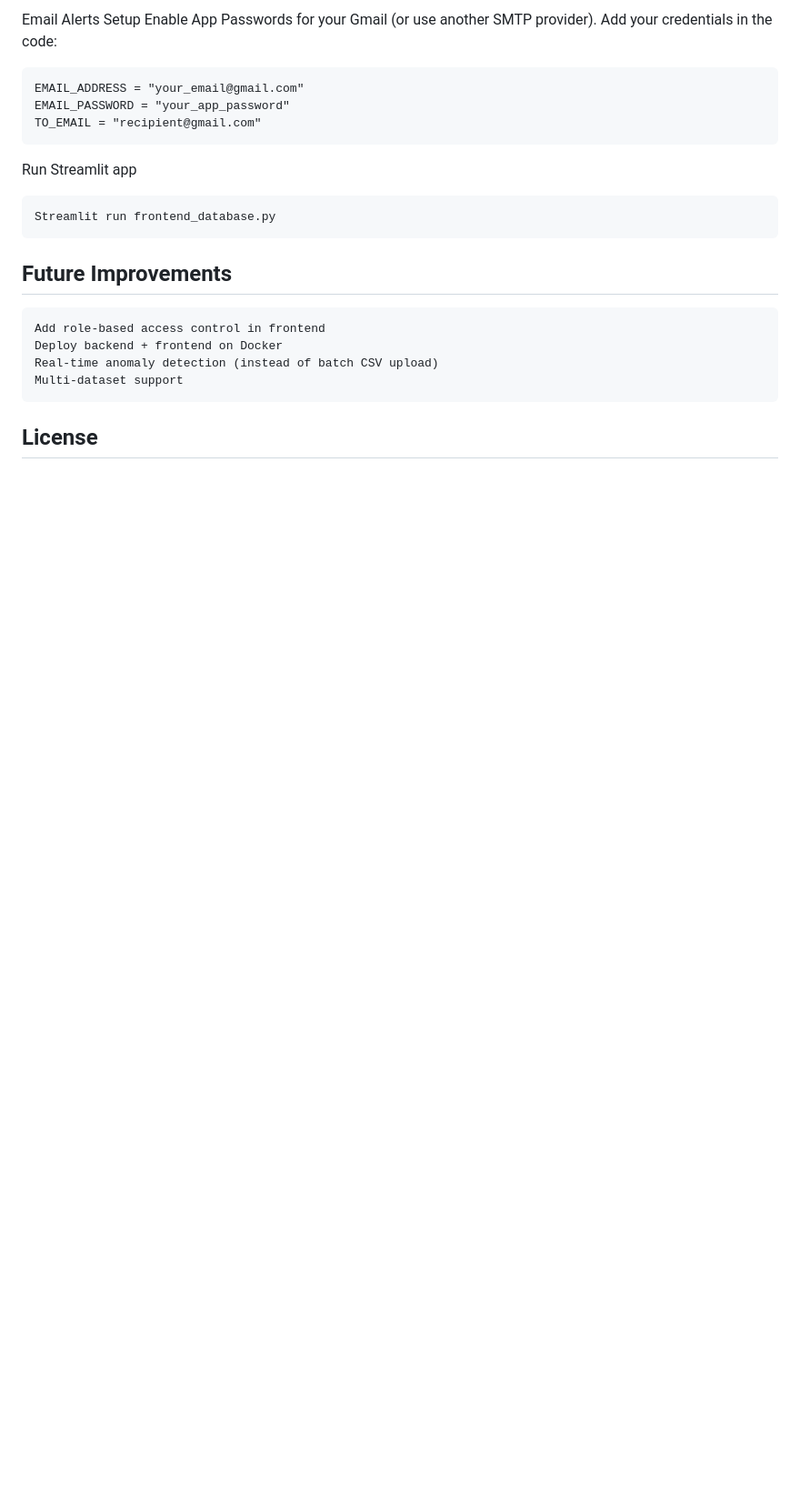
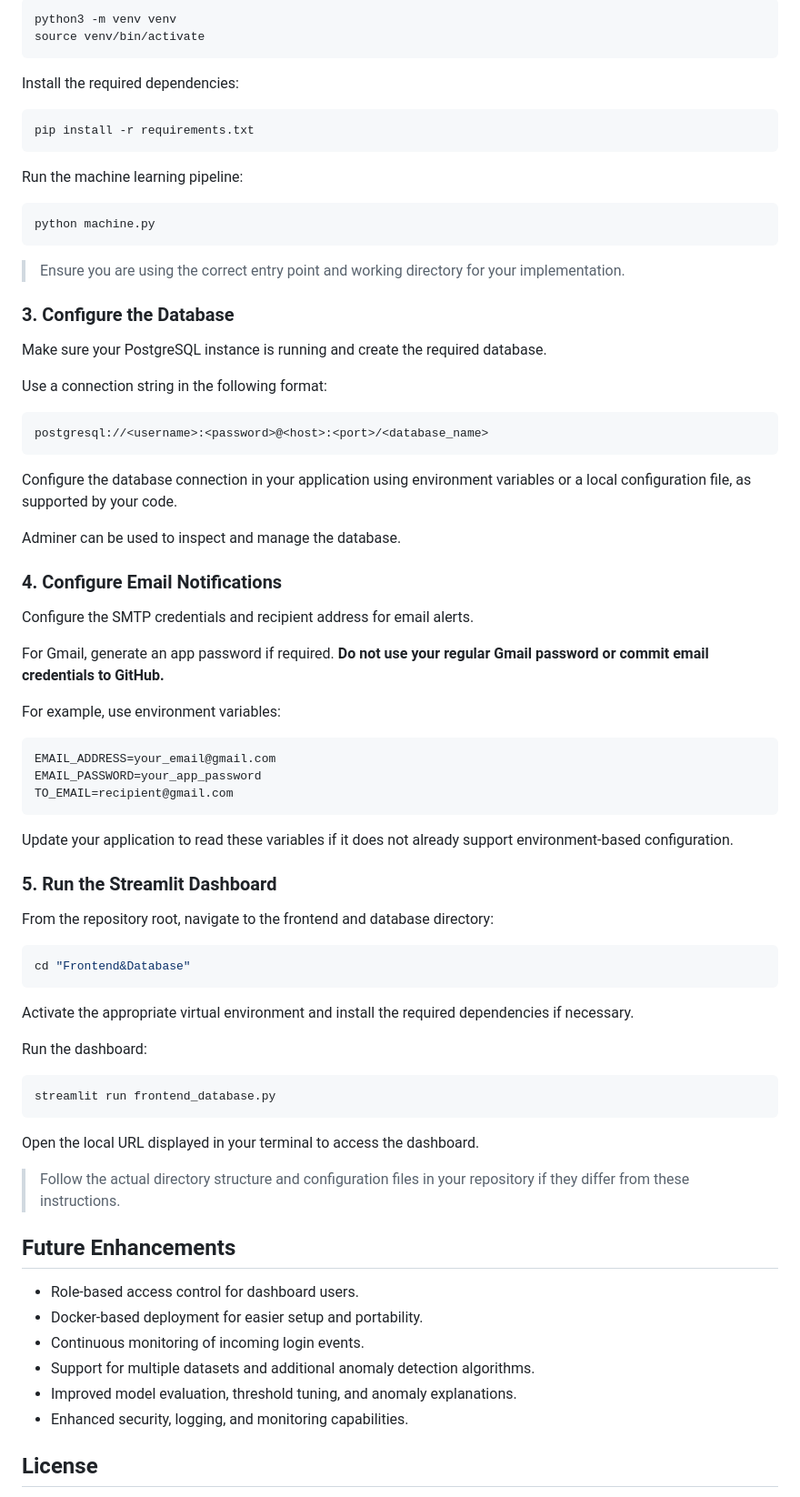
Before and after one commit to imkarthik018/Anomaly-Detection-System, a Markdown page: README.md, the part around one of its changes. Shown at 91% size. Rendered like a GitHub page; blank space fills up the shorter version.

````diff
--- a/README.md
+++ b/README.md
@@ -99,22 +104,81 @@ Connection string format:
 
-Email Alerts Setup
-Enable App Passwords for your Gmail (or use another SMTP provider).
-Add your credentials in the code:
+```bash
+python3 -m venv venv
+source venv/bin/activate
+```
 
-    EMAIL_ADDRESS = "your_email@gmail.com"
-    EMAIL_PASSWORD = "your_app_password"
-    TO_EMAIL = "recipient@gmail.com"
+Install the required dependencies:
 
-Run Streamlit app
+```bash
+pip install -r requirements.txt
+```
 
-    Streamlit run frontend_database.py
+Run the machine learning pipeline:
 
-## Future Improvements
+```bash
+python machine.py
+```
 
-    Add role-based access control in frontend
-    Deploy backend + frontend on Docker
-    Real-time anomaly detection (instead of batch CSV upload)
-    Multi-dataset support
+> Ensure you are using the correct entry point and working directory for your implementation.
+
+### 3. Configure the Database
+
+Make sure your PostgreSQL instance is running and create the required database.
+
+Use a connection string in the following format:
+
+```text
+postgresql://<username>:<password>@<host>:<port>/<database_name>
+```
+
+Configure the database connection in your application using environment variables or a local configuration file, as supported by your code.
+
+Adminer can be used to inspect and manage the database.
+
+### 4. Configure Email Notifications
+
+Configure the SMTP credentials and recipient address for email alerts.
+
+For Gmail, generate an app password if required. **Do not use your regular Gmail password or commit email credentials to GitHub.**
+
+For example, use environment variables:
+
+```text
+EMAIL_ADDRESS=your_email@gmail.com
+EMAIL_PASSWORD=your_app_password
+TO_EMAIL=recipient@gmail.com
+```
+
+Update your application to read these variables if it does not already support environment-based configuration.
+
+### 5. Run the Streamlit Dashboard
+
+From the repository root, navigate to the frontend and database directory:
+
+```bash
+cd "Frontend&Database"
+```
+
+Activate the appropriate virtual environment and install the required dependencies if necessary.
+
+Run the dashboard:
+
+```bash
+streamlit run frontend_database.py
+```
+
+Open the local URL displayed in your terminal to access the dashboard.
+
+> Follow the actual directory structure and configuration files in your repository if they differ from these instructions.
+
+## Future Enhancements
+
+- Role-based access control for dashboard users.
+- Docker-based deployment for easier setup and portability.
+- Continuous monitoring of incoming login events.
+- Support for multiple datasets and additional anomaly detection algorithms.
+- Improved model evaluation, threshold tuning, and anomaly explanations.
+- Enhanced security, logging, and monitoring capabilities.
 
 ## License
 
````
Also changed, not shown: other parts of README.md (+80 -65 lines).
